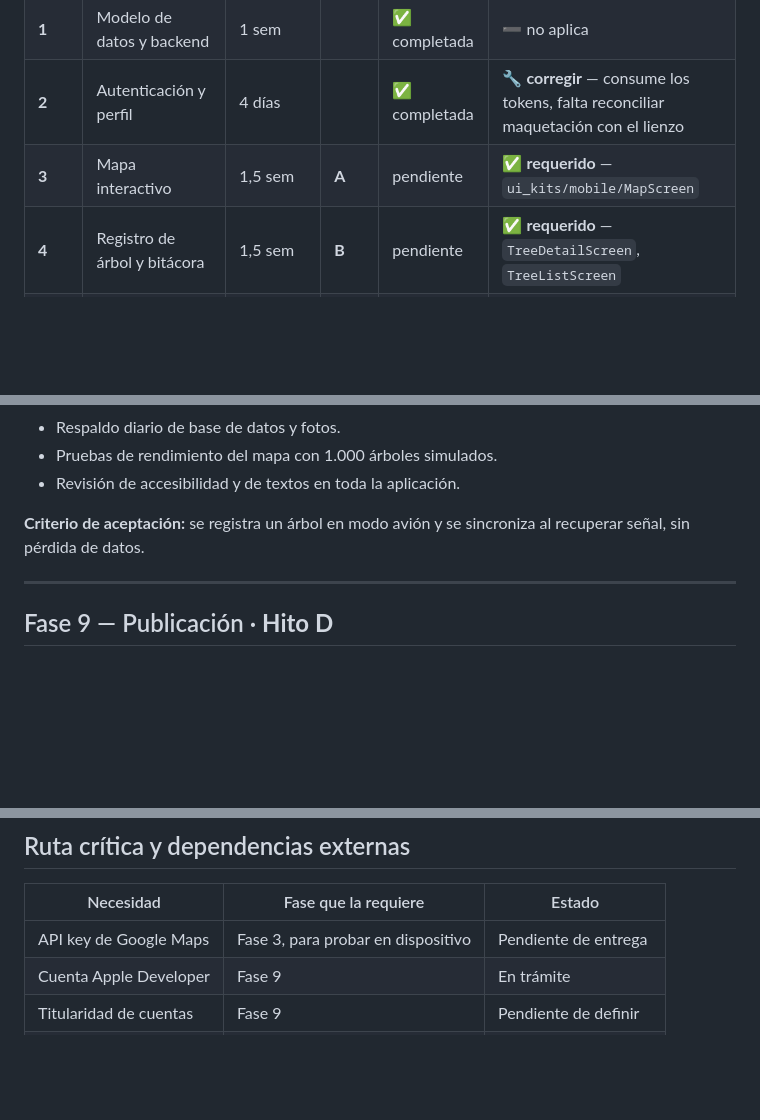
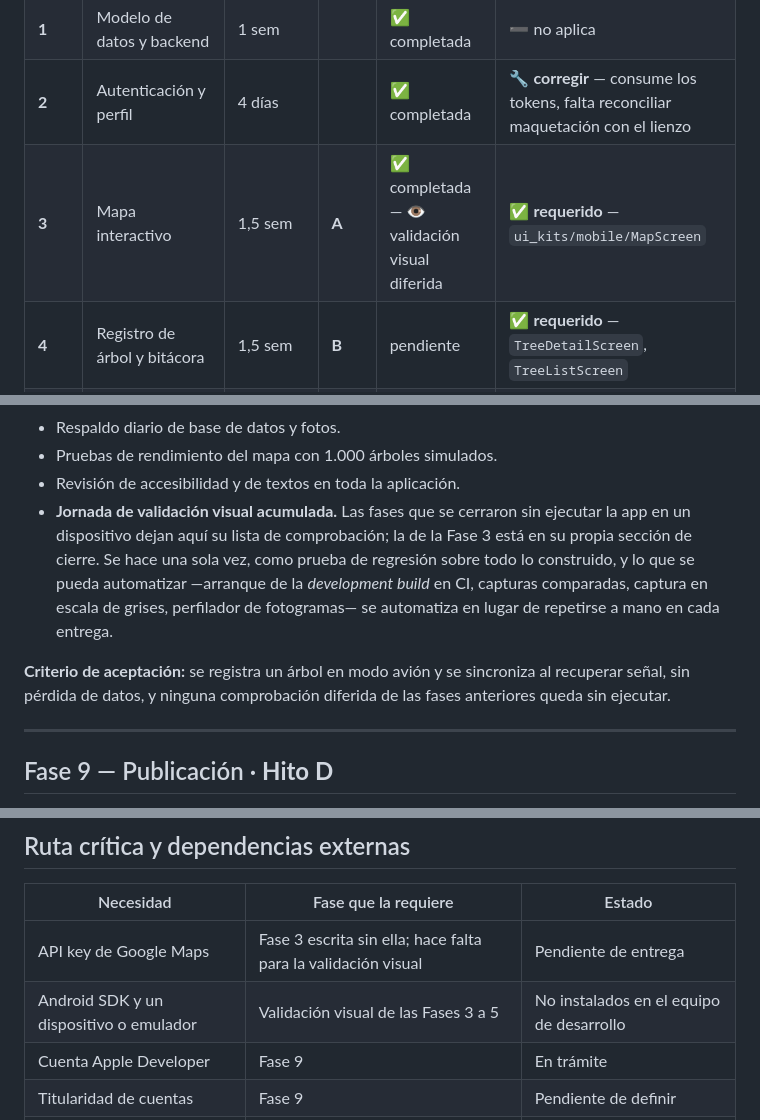
Before and after one commit to Etherion99/arbol-app-huila, a Markdown page: plan.md, 3 parts joined by grey strips. Drawn GitHub-style; blank space fills up the shorter version.

```diff
--- a/plan.md
+++ b/plan.md
@@ -28,7 +28,7 @@
 | **0** | Fundaciones | 3 días | | ✅ completada | ✅ tokens adoptados |
 | **1** | Modelo de datos y backend | 1 sem | | ✅ completada | ➖ no aplica |
 | **2** | Autenticación y perfil | 4 días | | ✅ completada | 🔧 **corregir** — consume los tokens, falta reconciliar maquetación con el lienzo |
-| **3** | Mapa interactivo | 1,5 sem | **A** | pendiente | ✅ **requerido** — `ui_kits/mobile/MapScreen` |
+| **3** | Mapa interactivo | 1,5 sem | **A** | ✅ completada — 👁️ validación visual diferida | ✅ **requerido** — `ui_kits/mobile/MapScreen` |
 | **4** | Registro de árbol y bitácora | 1,5 sem | **B** | pendiente | ✅ **requerido** — `TreeDetailScreen`, `TreeListScreen` |
 | **5** | Notificaciones bimestrales | 1 sem | | pendiente | 🔸 parcial — pantalla de actividad y ajustes |
 | **6** | Panel de administración | 1,5 sem | **C** | pendiente | ✅ **requerido** — `ui_kits/web/AdminScreens` |
@@ -348,8 +379,9 @@ Lo que decide si la app sobrevive al uso real en veredas con mala señal.
 - Respaldo diario de base de datos y fotos.
 - Pruebas de rendimiento del mapa con 1.000 árboles simulados.
 - Revisión de accesibilidad y de textos en toda la aplicación.
+- **Jornada de validación visual acumulada.** Las fases que se cerraron sin ejecutar la app en un dispositivo dejan aquí su lista de comprobación; la de la Fase 3 está en su propia sección de cierre. Se hace una sola vez, como prueba de regresión sobre todo lo construido, y lo que se pueda automatizar —arranque de la *development build* en CI, capturas comparadas, captura en escala de grises, perfilador de fotogramas— se automatiza en lugar de repetirse a mano en cada entrega.
 
-**Criterio de aceptación:** se registra un árbol en modo avión y se sincroniza al recuperar señal, sin pérdida de datos.
+**Criterio de aceptación:** se registra un árbol en modo avión y se sincroniza al recuperar señal, sin pérdida de datos, y ninguna comprobación diferida de las fases anteriores queda sin ejecutar.
 
 ---
 
@@ -378,7 +410,8 @@ Lo que decide si la app sobrevive al uso real en veredas con mala señal.
 
 | Necesidad | Fase que la requiere | Estado |
 |---|---|---|
-| API key de Google Maps | Fase 3, para probar en dispositivo | Pendiente de entrega |
+| API key de Google Maps | Fase 3 escrita sin ella; hace falta para la validación visual | Pendiente de entrega |
+| Android SDK y un dispositivo o emulador | Validación visual de las Fases 3 a 5 | No instalados en el equipo de desarrollo |
 | Cuenta Apple Developer | Fase 9 | En trámite |
 | Titularidad de cuentas | Fase 9 | Pendiente de definir |
 | Textos legales | Fase 9 | Pendiente de redactar |
```
Also changed, not shown: other parts of plan.md (+32 -1 lines).
